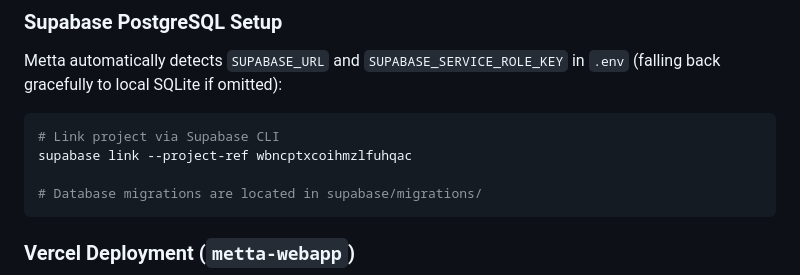
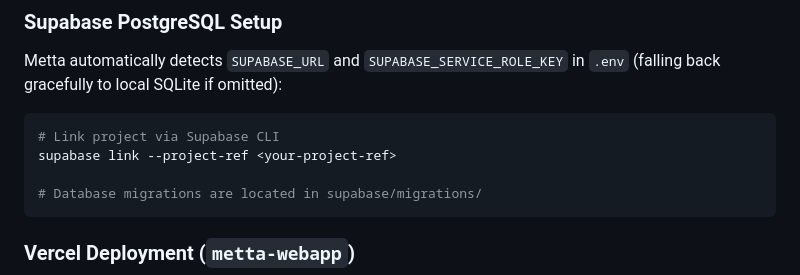
Before and after one commit to guru-metta2022/metta, a Markdown page: README.md, the part around the change. GitHub-like rendering.

Commit message:
chore(security): sanitize supabase project ref in public README

````diff
--- a/README.md
+++ b/README.md
@@ -208,7 +208,7 @@ npm run dev --workspace=apps/webapp
 Metta automatically detects `SUPABASE_URL` and `SUPABASE_SERVICE_ROLE_KEY` in `.env` (falling back gracefully to local SQLite if omitted):
 ```bash
 # Link project via Supabase CLI
-supabase link --project-ref wbncptxcoihmzlfuhqac
+supabase link --project-ref <your-project-ref>
 
 # Database migrations are located in supabase/migrations/
 ```
````
